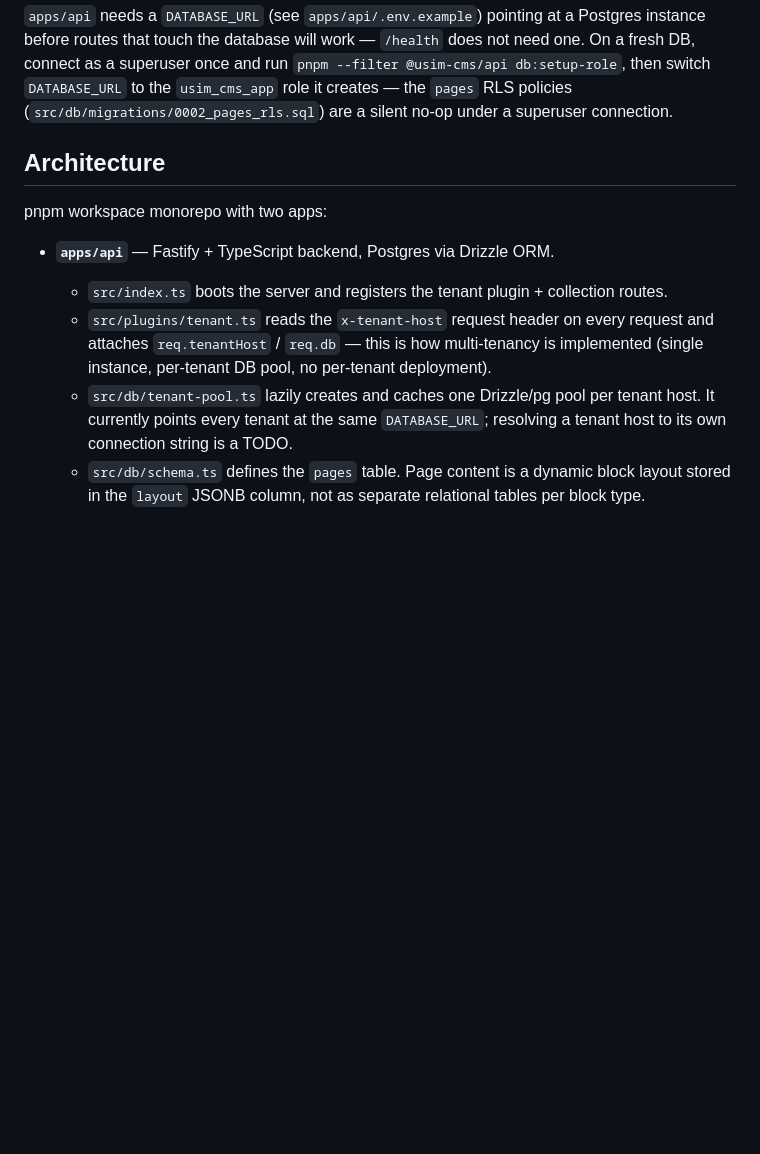
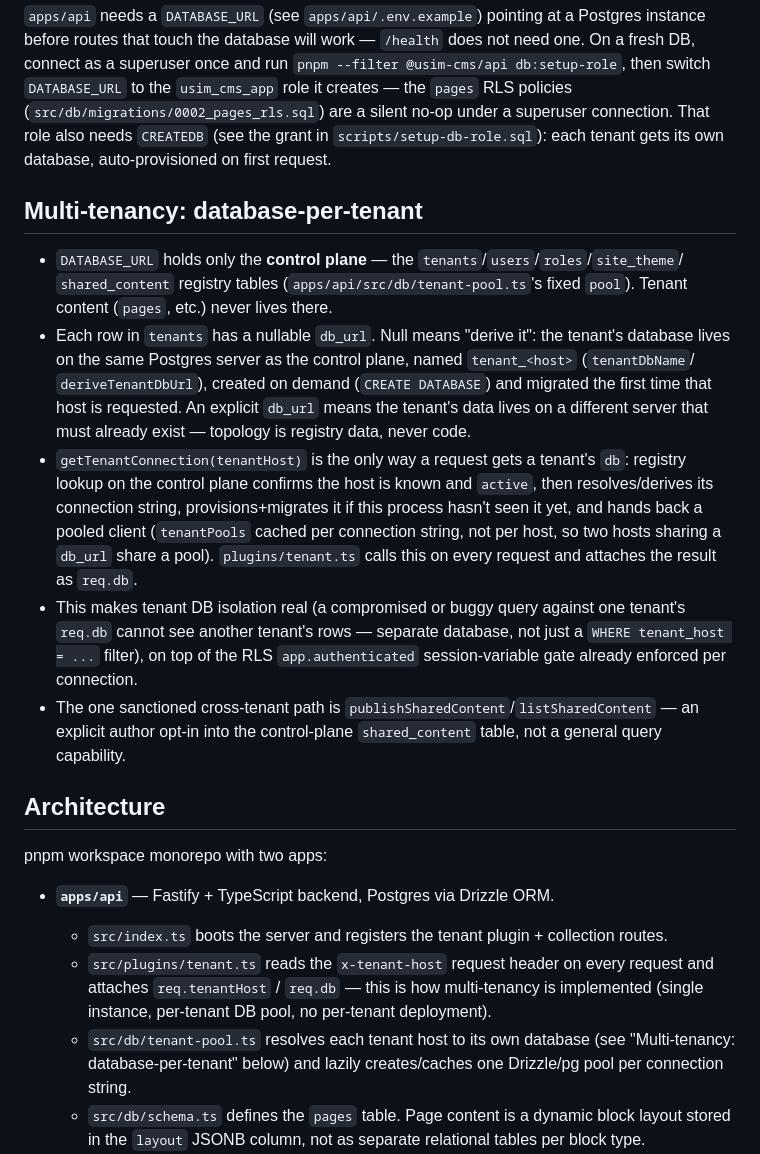
Before and after one commit to ictdothouse/usim_cms, a Markdown page: CLAUDE.md, the part around the change. Rendered like a GitHub page; blank space fills up the shorter version.

Commit message:
docs: document database-per-tenant multi-tenancy strategy in CLAUDE.md
Replace stale tenant-pool.ts TODO note with the actual implementation:
control-plane registry, nullable db_url auto-provisioning, and
getTenantConnection's pooling/isolation behavior.

Co-Authored-By: Claude Sonnet 5 <noreply@anthropic.com>

```diff
--- a/CLAUDE.md
+++ b/CLAUDE.md
@@ -21,7 +21,29 @@ Package manager is pnpm (via corepack — run `corepack enable` once if `pnpm` i
 routes that touch the database will work — `/health` does not need one. On a fresh DB, connect as a
 superuser once and run `pnpm --filter @usim-cms/api db:setup-role`, then switch `DATABASE_URL` to the
 `usim_cms_app` role it creates — the `pages` RLS policies (`src/db/migrations/0002_pages_rls.sql`) are
-a silent no-op under a superuser connection.
+a silent no-op under a superuser connection. That role also needs `CREATEDB` (see the grant in
+`scripts/setup-db-role.sql`): each tenant gets its own database, auto-provisioned on first request.
+
+## Multi-tenancy: database-per-tenant
+
+- `DATABASE_URL` holds only the **control plane** — the `tenants`/`users`/`roles`/`site_theme`/
+  `shared_content` registry tables (`apps/api/src/db/tenant-pool.ts`'s fixed `pool`). Tenant content
+  (`pages`, etc.) never lives there.
+- Each row in `tenants` has a nullable `db_url`. Null means "derive it": the tenant's database lives on
+  the same Postgres server as the control plane, named `tenant_<host>` (`tenantDbName`/
+  `deriveTenantDbUrl`), created on demand (`CREATE DATABASE`) and migrated the first time that host is
+  requested. An explicit `db_url` means the tenant's data lives on a different server that must already
+  exist — topology is registry data, never code.
+- `getTenantConnection(tenantHost)` is the only way a request gets a tenant's `db`: registry lookup on
+  the control plane confirms the host is known and `active`, then resolves/derives its connection
+  string, provisions+migrates it if this process hasn't seen it yet, and hands back a pooled client
+  (`tenantPools` cached per connection string, not per host, so two hosts sharing a `db_url` share a
+  pool). `plugins/tenant.ts` calls this on every request and attaches the result as `req.db`.
+- This makes tenant DB isolation real (a compromised or buggy query against one tenant's `req.db`
+  cannot see another tenant's rows — separate database, not just a `WHERE tenant_host = ...` filter),
+  on top of the RLS `app.authenticated` session-variable gate already enforced per connection.
+- The one sanctioned cross-tenant path is `publishSharedContent`/`listSharedContent` — an explicit
+  author opt-in into the control-plane `shared_content` table, not a general query capability.
 
 ## Architecture
 
@@ -32,9 +54,8 @@ pnpm workspace monorepo with two apps:
   - `src/plugins/tenant.ts` reads the `x-tenant-host` request header on every request and attaches
     `req.tenantHost` / `req.db` — this is how multi-tenancy is implemented (single instance, per-tenant
     DB pool, no per-tenant deployment).
-  - `src/db/tenant-pool.ts` lazily creates and caches one Drizzle/pg pool per tenant host. It currently
-    points every tenant at the same `DATABASE_URL`; resolving a tenant host to its own connection
-    string is a TODO.
+  - `src/db/tenant-pool.ts` resolves each tenant host to its own database (see "Multi-tenancy:
+    database-per-tenant" below) and lazily creates/caches one Drizzle/pg pool per connection string.
   - `src/db/schema.ts` defines the `pages` table. Page content is a dynamic block layout stored in the
     `layout` JSONB column, not as separate relational tables per block type.
   - `src/collections/config-types.ts` + `src/plugins/generic-crud.ts` are the code-first collection
```
